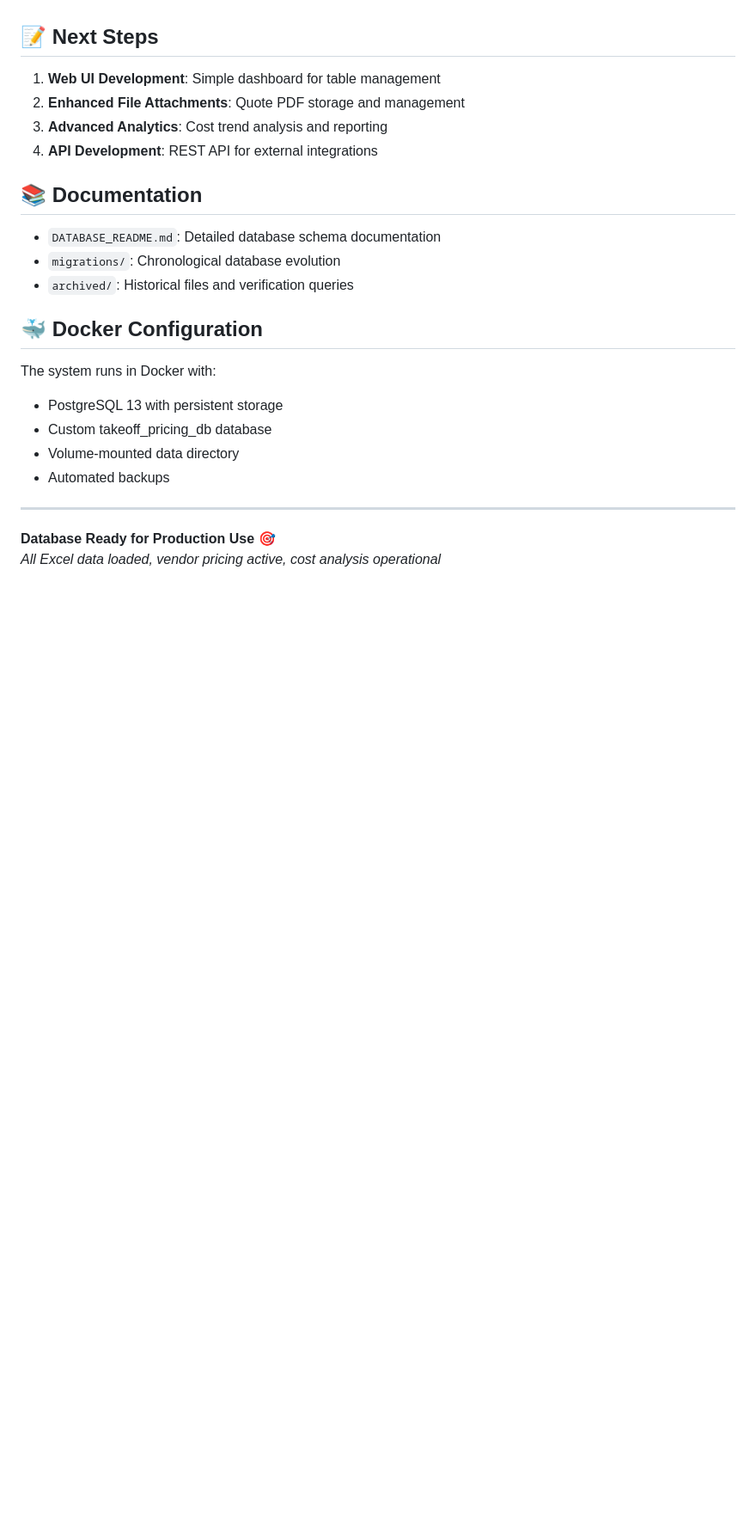
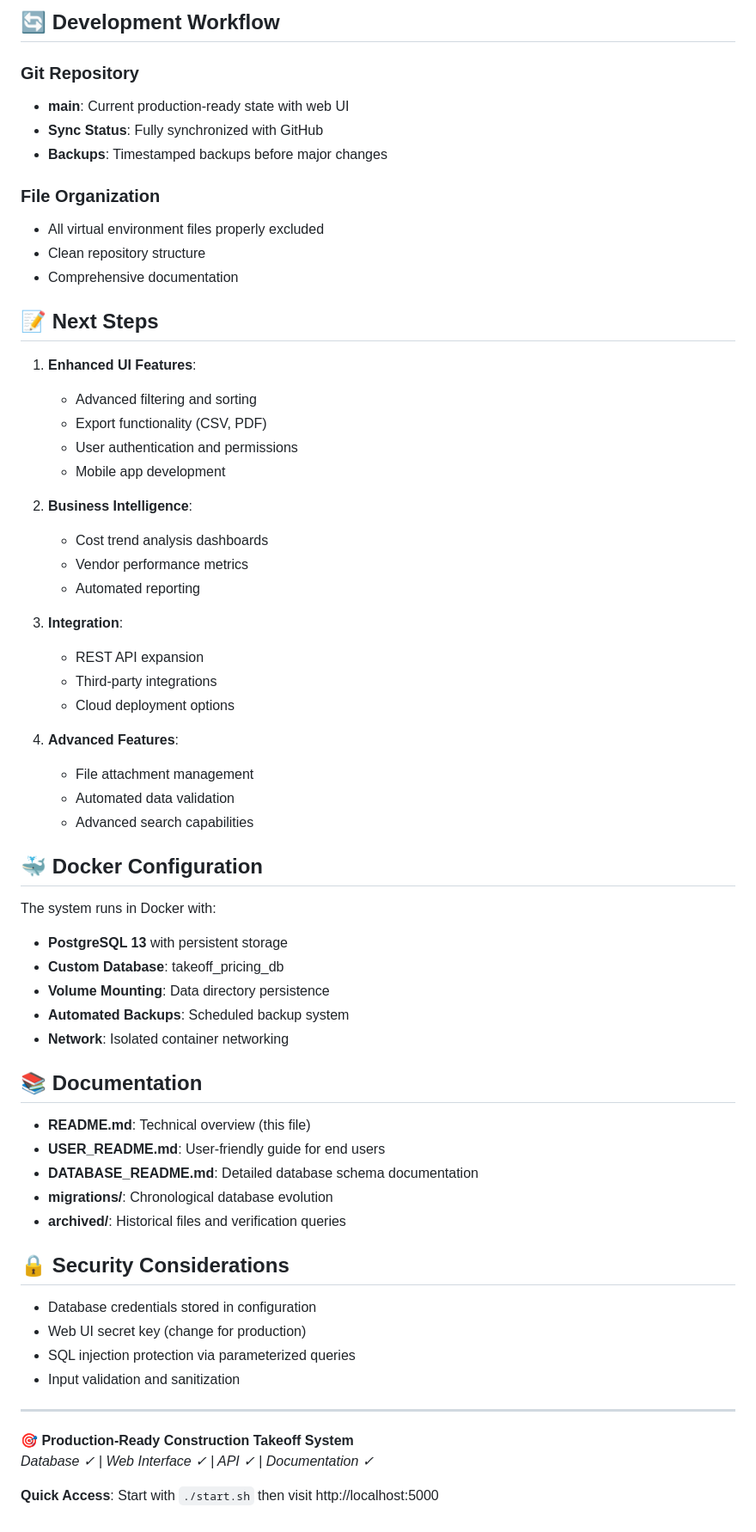
Before and after one commit to jonruff81/postgresql-docker, a Markdown page: README.md, the part around one of its changes. Shown at 86% size. GitHub-like rendering; blank space fills up the shorter version.

```diff
--- a/README.md
+++ b/README.md
@@ -159,26 +252,65 @@ SELECT * FROM takeoff.v_price_history WHERE price_change_percent IS NOT NULL;
+## 🔄 Development Workflow
+
+### Git Repository
+- **main**: Current production-ready state with web UI
+- **Sync Status**: Fully synchronized with GitHub
+- **Backups**: Timestamped backups before major changes
+
+### File Organization
+- All virtual environment files properly excluded
+- Clean repository structure
+- Comprehensive documentation
 
 ## 📝 Next Steps
 
-1. **Web UI Development**: Simple dashboard for table management
-2. **Enhanced File Attachments**: Quote PDF storage and management
-3. **Advanced Analytics**: Cost trend analysis and reporting
-4. **API Development**: REST API for external integrations
+1. **Enhanced UI Features**:
+   - Advanced filtering and sorting
+   - Export functionality (CSV, PDF)
+   - User authentication and permissions
+   - Mobile app development
 
-## 📚 Documentation
+2. **Business Intelligence**:
+   - Cost trend analysis dashboards
+   - Vendor performance metrics
+   - Automated reporting
 
-- `DATABASE_README.md`: Detailed database schema documentation
-- `migrations/`: Chronological database evolution
-- `archived/`: Historical files and verification queries
+3. **Integration**:
+   - REST API expansion
+   - Third-party integrations
+   - Cloud deployment options
+
+4. **Advanced Features**:
+   - File attachment management
+   - Automated data validation
+   - Advanced search capabilities
 
 ## 🐳 Docker Configuration
 
 The system runs in Docker with:
-- PostgreSQL 13 with persistent storage
-- Custom takeoff_pricing_db database
-- Volume-mounted data directory
-- Automated backups
+- **PostgreSQL 13** with persistent storage
+- **Custom Database**: takeoff_pricing_db
+- **Volume Mounting**: Data directory persistence
+- **Automated Backups**: Scheduled backup system
+- **Network**: Isolated container networking
+
+## 📚 Documentation
+
+- **README.md**: Technical overview (this file)
+- **USER_README.md**: User-friendly guide for end users
+- **DATABASE_README.md**: Detailed database schema documentation
+- **migrations/**: Chronological database evolution
+- **archived/**: Historical files and verification queries
+
+## 🔒 Security Considerations
+
+- Database credentials stored in configuration
+- Web UI secret key (change for production)
+- SQL injection protection via parameterized queries
+- Input validation and sanitization
 
 ---
 
-**Database Ready for Production Use** 🎯
-*All Excel data loaded, vendor pricing active, cost analysis operational*
+**🎯 Production-Ready Construction Takeoff System**
+*Database ✓ | Web Interface ✓ | API ✓ | Documentation ✓*
+
+**Quick Access**: Start with `./start.sh` then visit http://localhost:5000
```
Also changed, not shown: other parts of README.md (+150 -57 lines), USER_README.md (added, +245 -0 lines).
